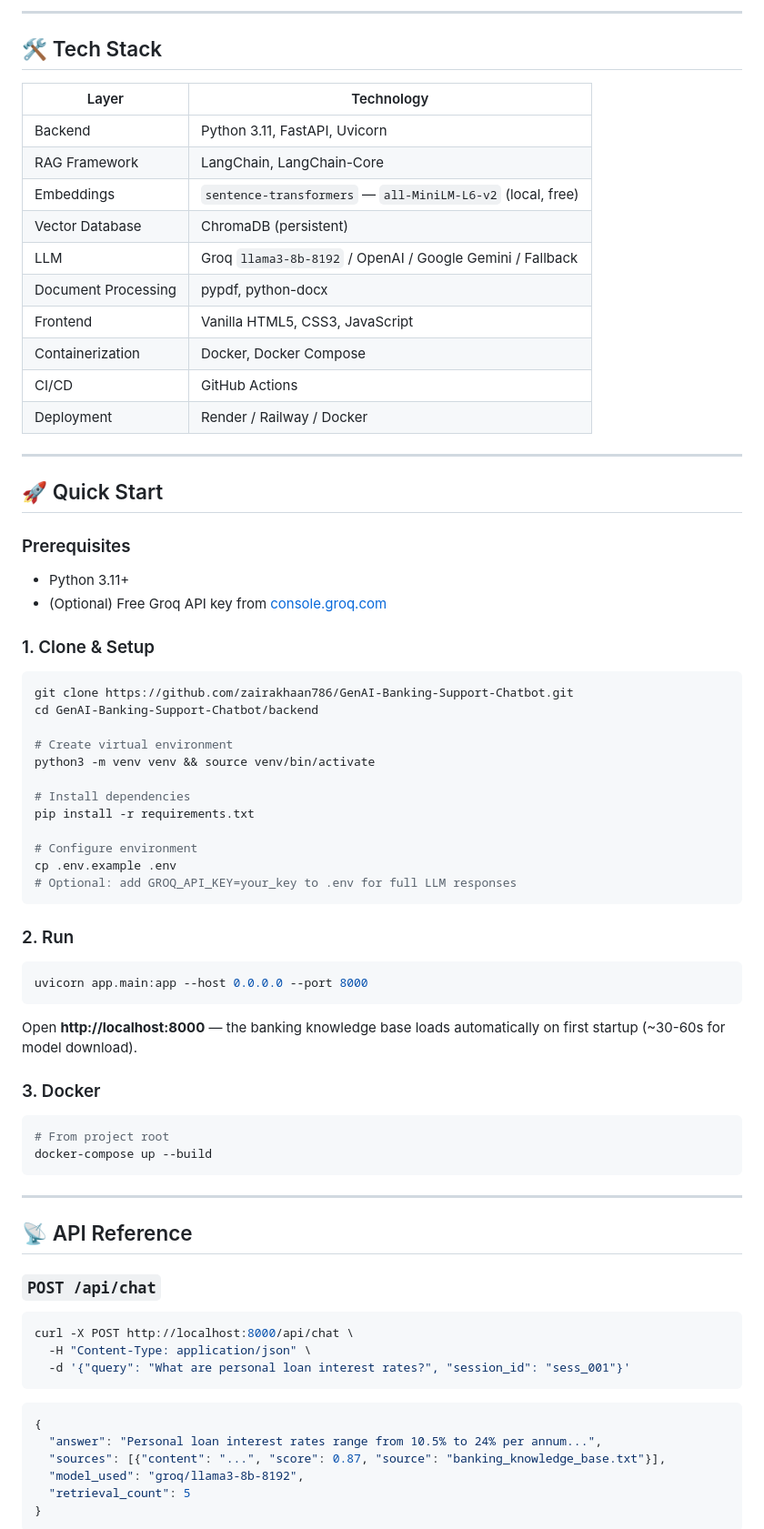
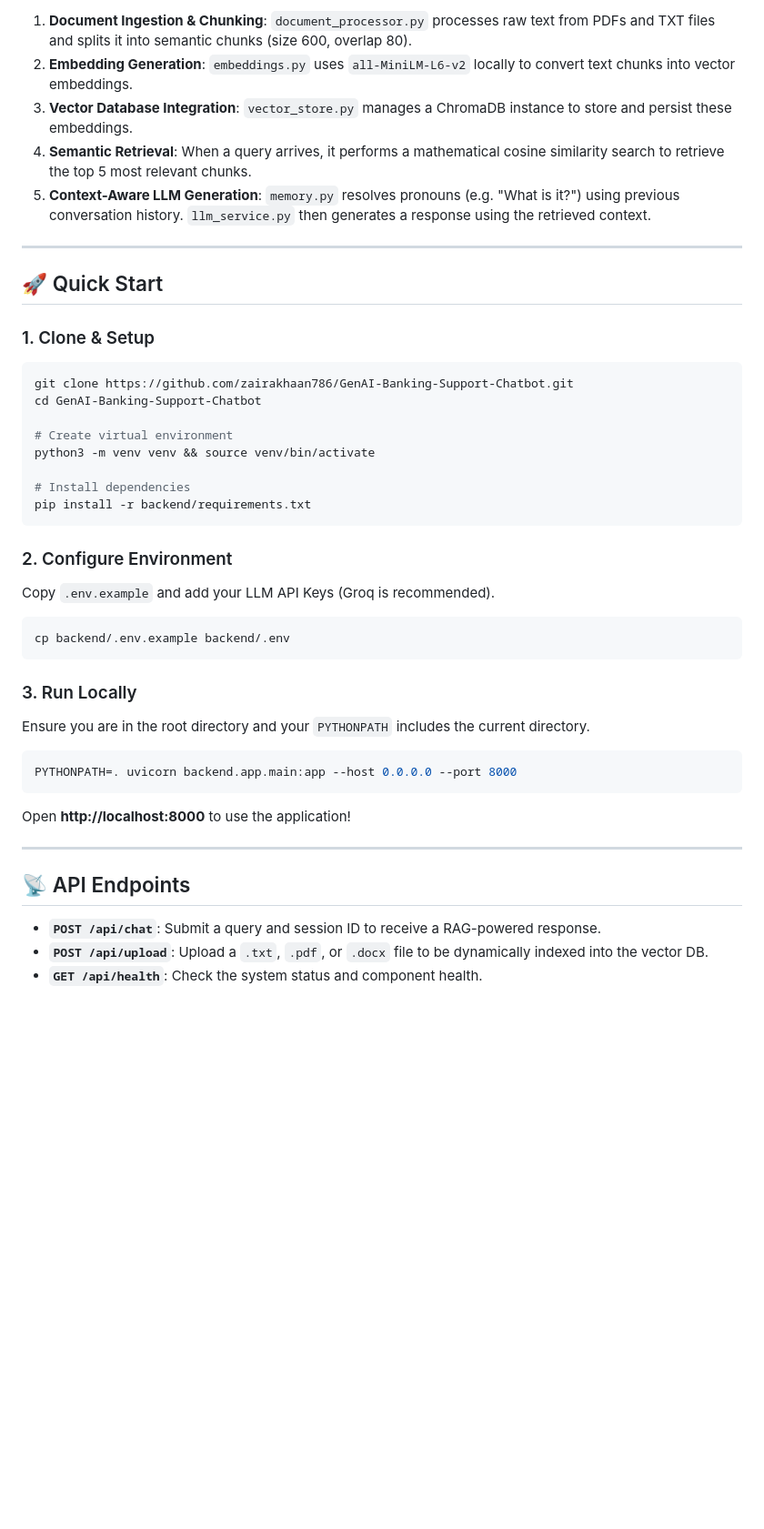
Before and after one commit to zairakhaan786/GenAI-Banking-Support-Chatbot, a Markdown page: README.md, the part around one of its changes. Shown at 91% size. Rendered like a GitHub page; blank space fills up the shorter version.

````diff
--- a/README.md
+++ b/README.md
@@ -107,73 +82,43 @@ To make this chatbot intelligent and capable of answering specific banking queri
----
-
-## 🛠 Tech Stack
-
-| Layer | Technology |
-|-------|-----------|
-| Backend | Python 3.11, FastAPI, Uvicorn |
-| RAG Framework | LangChain, LangChain-Core |
-| Embeddings | `sentence-transformers` — `all-MiniLM-L6-v2` (local, free) |
-| Vector Database | ChromaDB (persistent) |
-| LLM | Groq `llama3-8b-8192` / OpenAI / Google Gemini / Fallback |
-| Document Processing | pypdf, python-docx |
-| Frontend | Vanilla HTML5, CSS3, JavaScript |
-| Containerization | Docker, Docker Compose |
-| CI/CD | GitHub Actions |
-| Deployment | Render / Railway / Docker |
+1. **Document Ingestion & Chunking**: `document_processor.py` processes raw text from PDFs and TXT files and splits it into semantic chunks (size 600, overlap 80).
+2. **Embedding Generation**: `embeddings.py` uses `all-MiniLM-L6-v2` locally to convert text chunks into vector embeddings.
+3. **Vector Database Integration**: `vector_store.py` manages a ChromaDB instance to store and persist these embeddings.
+4. **Semantic Retrieval**: When a query arrives, it performs a mathematical cosine similarity search to retrieve the top 5 most relevant chunks.
+5. **Context-Aware LLM Generation**: `memory.py` resolves pronouns (e.g. "What is it?") using previous conversation history. `llm_service.py` then generates a response using the retrieved context.
 
 ---
 
 ## 🚀 Quick Start
 
-### Prerequisites
-- Python 3.11+
-- (Optional) Free Groq API key from [console.groq.com](https://console.groq.com)
-
 ### 1. Clone & Setup
 ```bash
 git clone https://github.com/zairakhaan786/GenAI-Banking-Support-Chatbot.git
-cd GenAI-Banking-Support-Chatbot/backend
+cd GenAI-Banking-Support-Chatbot
 
 # Create virtual environment
 python3 -m venv venv && source venv/bin/activate
 
 # Install dependencies
-pip install -r requirements.txt
-
-# Configure environment
-cp .env.example .env
-# Optional: add GROQ_API_KEY=your_key to .env for full LLM responses
+pip install -r backend/requirements.txt
 ```
 
-### 2. Run
+### 2. Configure Environment
+Copy `.env.example` and add your LLM API Keys (Groq is recommended).
 ```bash
-uvicorn app.main:app --host 0.0.0.0 --port 8000
+cp backend/.env.example backend/.env
 ```
 
-Open **http://localhost:8000** — the banking knowledge base loads automatically on first startup (~30-60s for model download).
-
-### 3. Docker
+### 3. Run Locally
+Ensure you are in the root directory and your `PYTHONPATH` includes the current directory.
 ```bash
-# From project root
-docker-compose up --build
+PYTHONPATH=. uvicorn backend.app.main:app --host 0.0.0.0 --port 8000
 ```
+Open **http://localhost:8000** to use the application!
 
 ---
 
-## 📡 API Reference
+## 📡 API Endpoints
 
-### `POST /api/chat`
-```bash
-curl -X POST http://localhost:8000/api/chat \
-  -H "Content-Type: application/json" \
-  -d '{"query": "What are personal loan interest rates?", "session_id": "sess_001"}'
-```
-```json
-{
-  "answer": "Personal loan interest rates range from 10.5% to 24% per annum...",
-  "sources": [{"content": "...", "score": 0.87, "source": "banking_knowledge_base.txt"}],
-  "model_used": "groq/llama3-8b-8192",
-  "retrieval_count": 5
-}
-```
+- **`POST /api/chat`**: Submit a query and session ID to receive a RAG-powered response.
+- **`POST /api/upload`**: Upload a `.txt`, `.pdf`, or `.docx` file to be dynamically indexed into the vector DB.
+- **`GET /api/health`**: Check the system status and component health.
 
````
Also changed, not shown: other parts of README.md (+58 -139 lines).
